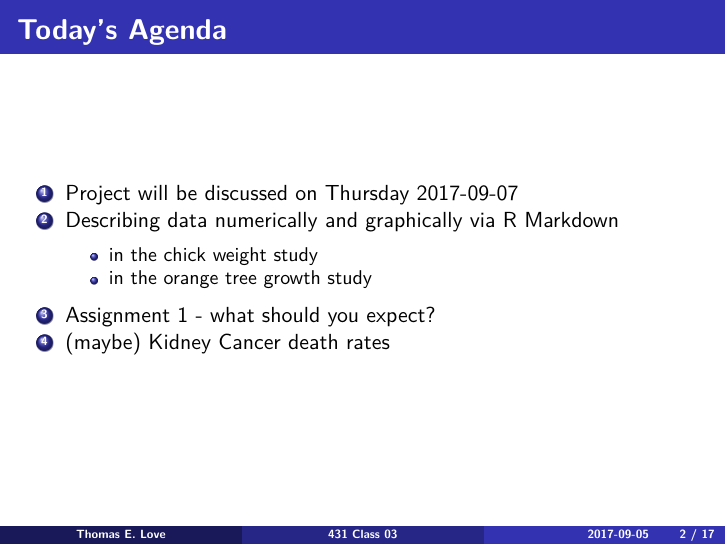
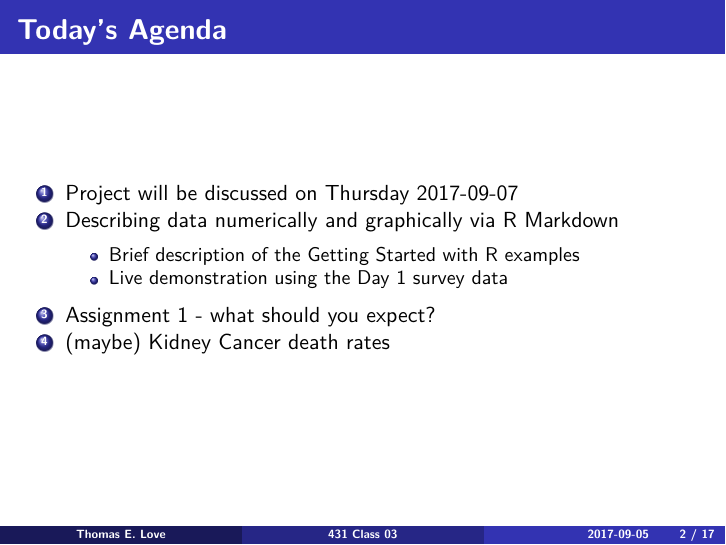
Before and after one commit to HaimengBai/431slides, an R Markdown document (class_03/431_2017_class-03-slides.Rmd): page 2 of 17. The pictures show the output file class_03/431_2017_class-03-slides.pdf that the author committed with the source.

Commit message:
Updated Class 3 Slides

```diff
--- a/class_03/431_2017_class-03-slides.Rmd
+++ b/class_03/431_2017_class-03-slides.Rmd
@@ -21,8 +21,8 @@ library(magrittr); library(tidyverse)
 
 1. Project will be discussed on Thursday 2017-09-07
 2. Describing data numerically and graphically via R Markdown
-    + in the chick weight study
-    + in the orange tree growth study
+    + Brief description of the Getting Started with R examples
+    + Live demonstration using the Day 1 survey data
 3. Assignment 1 - what should you expect?
 4. (maybe) Kidney Cancer death rates
 
```
Also changed, not shown: class_03/431_2017_class-03-slides.pdf.
